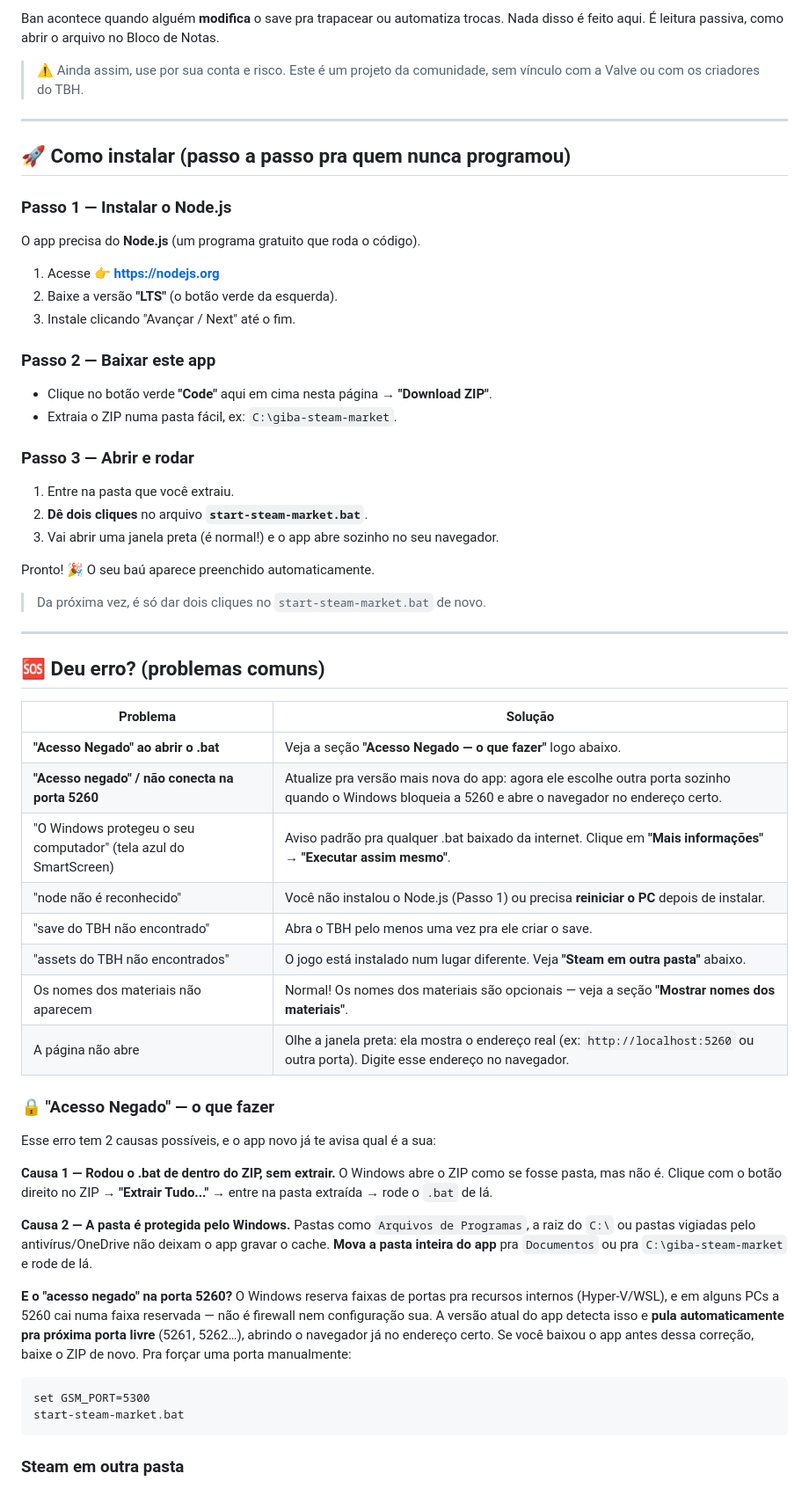
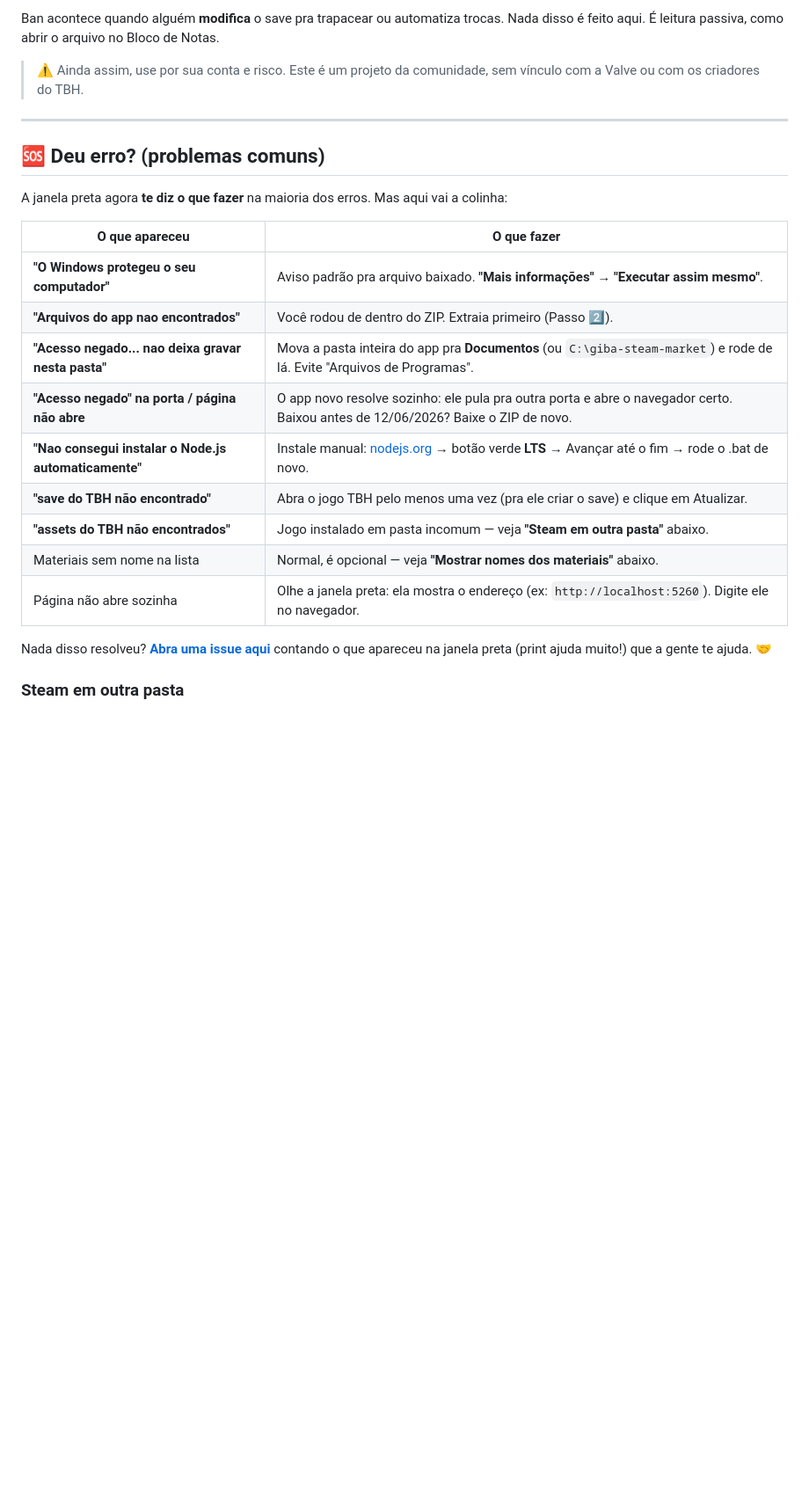
Before and after one commit to lezards/giba-steam-market, a Markdown page: README.md, the part around one of its changes. Shown at 88% size. GitHub-like rendering; blank space fills up the shorter version.

````diff
--- a/README.md
+++ b/README.md
@@ -31,63 +65,23 @@ Ban acontece quando alguém **modifica** o save pra trapacear ou automatiza troc
 
 ---
 
-## 🚀 Como instalar (passo a passo pra quem nunca programou)
-
-### Passo 1 — Instalar o Node.js
-
-O app precisa do **Node.js** (um programa gratuito que roda o código).
-
-1. Acesse 👉 **https://nodejs.org**
-2. Baixe a versão **"LTS"** (o botão verde da esquerda).
-3. Instale clicando "Avançar / Next" até o fim.
-
-### Passo 2 — Baixar este app
-
-- Clique no botão verde **"Code"** aqui em cima nesta página → **"Download ZIP"**.
-- Extraia o ZIP numa pasta fácil, ex: `C:\giba-steam-market`.
-
-### Passo 3 — Abrir e rodar
-
-1. Entre na pasta que você extraiu.
-2. **Dê dois cliques** no arquivo **`start-steam-market.bat`**.
-3. Vai abrir uma janela preta (é normal!) e o app abre sozinho no seu navegador.
-
-Pronto! 🎉 O seu baú aparece preenchido automaticamente.
-
-> Da próxima vez, é só dar dois cliques no `start-steam-market.bat` de novo.
-
----
-
 ## 🆘 Deu erro? (problemas comuns)
 
-| Problema | Solução |
+A janela preta agora **te diz o que fazer** na maioria dos erros. Mas aqui vai a colinha:
+
+| O que apareceu | O que fazer |
 |---|---|
-| **"Acesso Negado" ao abrir o .bat** | Veja a seção **"Acesso Negado — o que fazer"** logo abaixo. |
-| **"Acesso negado" / não conecta na porta 5260** | Atualize pra versão mais nova do app: agora ele escolhe outra porta sozinho quando o Windows bloqueia a 5260 e abre o navegador no endereço certo. |
-| "O Windows protegeu o seu computador" (tela azul do SmartScreen) | Aviso padrão pra qualquer .bat baixado da internet. Clique em **"Mais informações" → "Executar assim mesmo"**. |
-| "node não é reconhecido" | Você não instalou o Node.js (Passo 1) ou precisa **reiniciar o PC** depois de instalar. |
-| "save do TBH não encontrado" | Abra o TBH pelo menos uma vez pra ele criar o save. |
-| "assets do TBH não encontrados" | O jogo está instalado num lugar diferente. Veja **"Steam em outra pasta"** abaixo. |
-| Os nomes dos materiais não aparecem | Normal! Os nomes dos materiais são opcionais — veja a seção **"Mostrar nomes dos materiais"**. |
-| A página não abre | Olhe a janela preta: ela mostra o endereço real (ex: `http://localhost:5260` ou outra porta). Digite esse endereço no navegador. |
+| **"O Windows protegeu o seu computador"** | Aviso padrão pra arquivo baixado. **"Mais informações" → "Executar assim mesmo"**. |
+| **"Arquivos do app nao encontrados"** | Você rodou de dentro do ZIP. Extraia primeiro (Passo 2️⃣). |
+| **"Acesso negado... nao deixa gravar nesta pasta"** | Mova a pasta inteira do app pra **Documentos** (ou `C:\giba-steam-market`) e rode de lá. Evite "Arquivos de Programas". |
+| **"Acesso negado" na porta / página não abre** | O app novo resolve sozinho: ele pula pra outra porta e abre o navegador certo. Baixou antes de 12/06/2026? Baixe o ZIP de novo. |
+| **"Nao consegui instalar o Node.js automaticamente"** | Instale manual: [nodejs.org](https://nodejs.org) → botão verde **LTS** → Avançar até o fim → rode o .bat de novo. |
+| **"save do TBH não encontrado"** | Abra o jogo TBH pelo menos uma vez (pra ele criar o save) e clique em Atualizar. |
+| **"assets do TBH não encontrados"** | Jogo instalado em pasta incomum — veja **"Steam em outra pasta"** abaixo. |
+| Materiais sem nome na lista | Normal, é opcional — veja **"Mostrar nomes dos materiais"** abaixo. |
+| Página não abre sozinha | Olhe a janela preta: ela mostra o endereço (ex: `http://localhost:5260`). Digite ele no navegador. |
 
-### 🔒 "Acesso Negado" — o que fazer
-
-Esse erro tem 2 causas possíveis, e o app novo já te avisa qual é a sua:
-
-**Causa 1 — Rodou o .bat de dentro do ZIP, sem extrair.**
-O Windows abre o ZIP como se fosse pasta, mas não é. Clique com o botão direito no ZIP → **"Extrair Tudo..."** → entre na pasta extraída → rode o `.bat` de lá.
-
-**Causa 2 — A pasta é protegida pelo Windows.**
-Pastas como `Arquivos de Programas`, a raiz do `C:\` ou pastas vigiadas pelo antivírus/OneDrive não deixam o app gravar o cache. **Mova a pasta inteira do app** pra `Documentos` ou pra `C:\giba-steam-market` e rode de lá.
-
-**E o "acesso negado" na porta 5260?**
-O Windows reserva faixas de portas pra recursos internos (Hyper-V/WSL), e em alguns PCs a 5260 cai numa faixa reservada — não é firewall nem configuração sua. A versão atual do app detecta isso e **pula automaticamente pra próxima porta livre** (5261, 5262…), abrindo o navegador já no endereço certo. Se você baixou o app antes dessa correção, baixe o ZIP de novo. Pra forçar uma porta manualmente:
-
-```bat
-set GSM_PORT=5300
-start-steam-market.bat
-```
+Nada disso resolveu? **[Abra uma issue aqui](../../issues)** contando o que apareceu na janela preta (print ajuda muito!) que a gente te ajuda. 🤝
 
 ### Steam em outra pasta
 
````
Also changed, not shown: other parts of README.md (+41 -6 lines), docs/demo.png (added), 1 other file.
